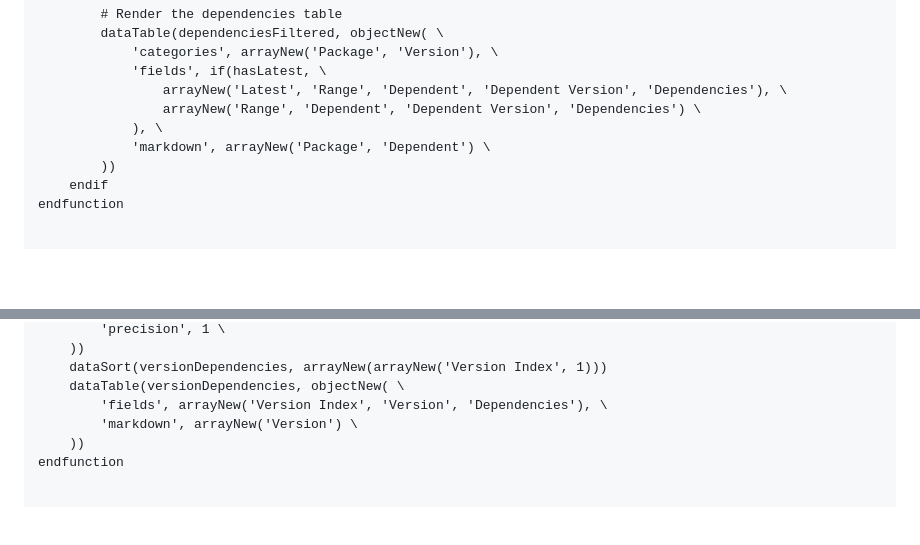
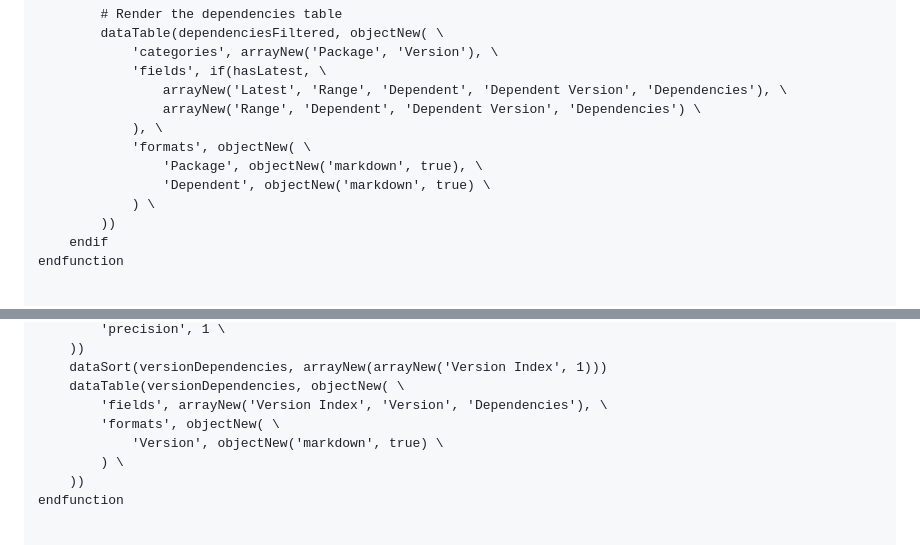
Before and after one commit to craigahobbs/npm-dependency-explorer, a Markdown page: npm-dependency-explorer.md, 2 parts joined by grey strips. Rendered like a GitHub page; blank space fills up the shorter version.

Commit message:
update markdown-up

```diff
--- a/npm-dependency-explorer.md
+++ b/npm-dependency-explorer.md
@@ -152,7 +152,10 @@ async function ndeMain()
                 arrayNew('Latest', 'Range', 'Dependent', 'Dependent Version', 'Dependencies'), \
                 arrayNew('Range', 'Dependent', 'Dependent Version', 'Dependencies') \
             ), \
-            'markdown', arrayNew('Package', 'Dependent') \
+            'formats', objectNew( \
+                'Package', objectNew('markdown', true), \
+                'Dependent', objectNew('markdown', true) \
+            ) \
         ))
     endif
 endfunction
@@ -255,7 +258,9 @@ async function ndeRenderVersionChart(cache, packageName, packageVersion, depende
     dataSort(versionDependencies, arrayNew(arrayNew('Version Index', 1)))
     dataTable(versionDependencies, objectNew( \
         'fields', arrayNew('Version Index', 'Version', 'Dependencies'), \
-        'markdown', arrayNew('Version') \
+        'formats', objectNew( \
+            'Version', objectNew('markdown', true) \
+        ) \
     ))
 endfunction
 
```
